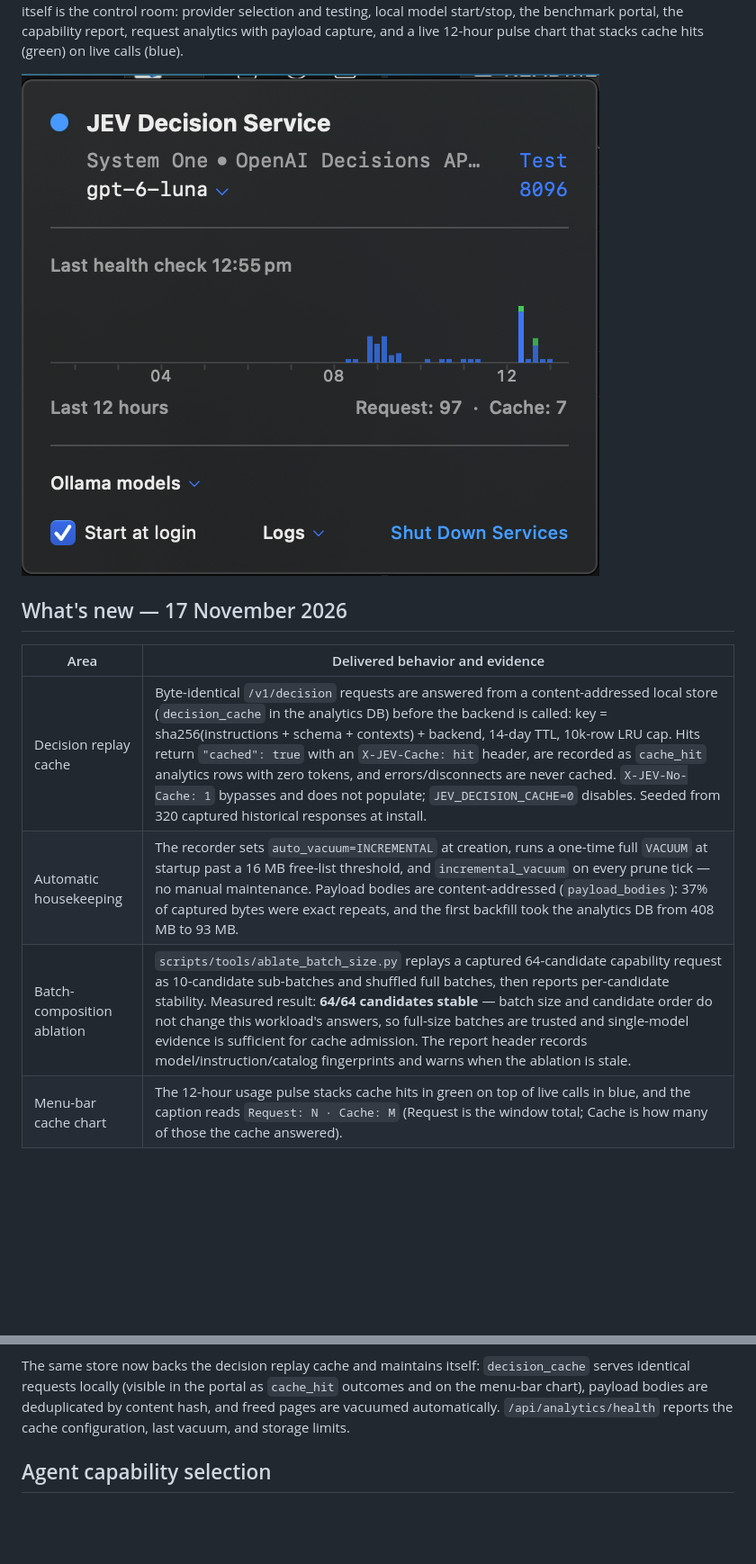
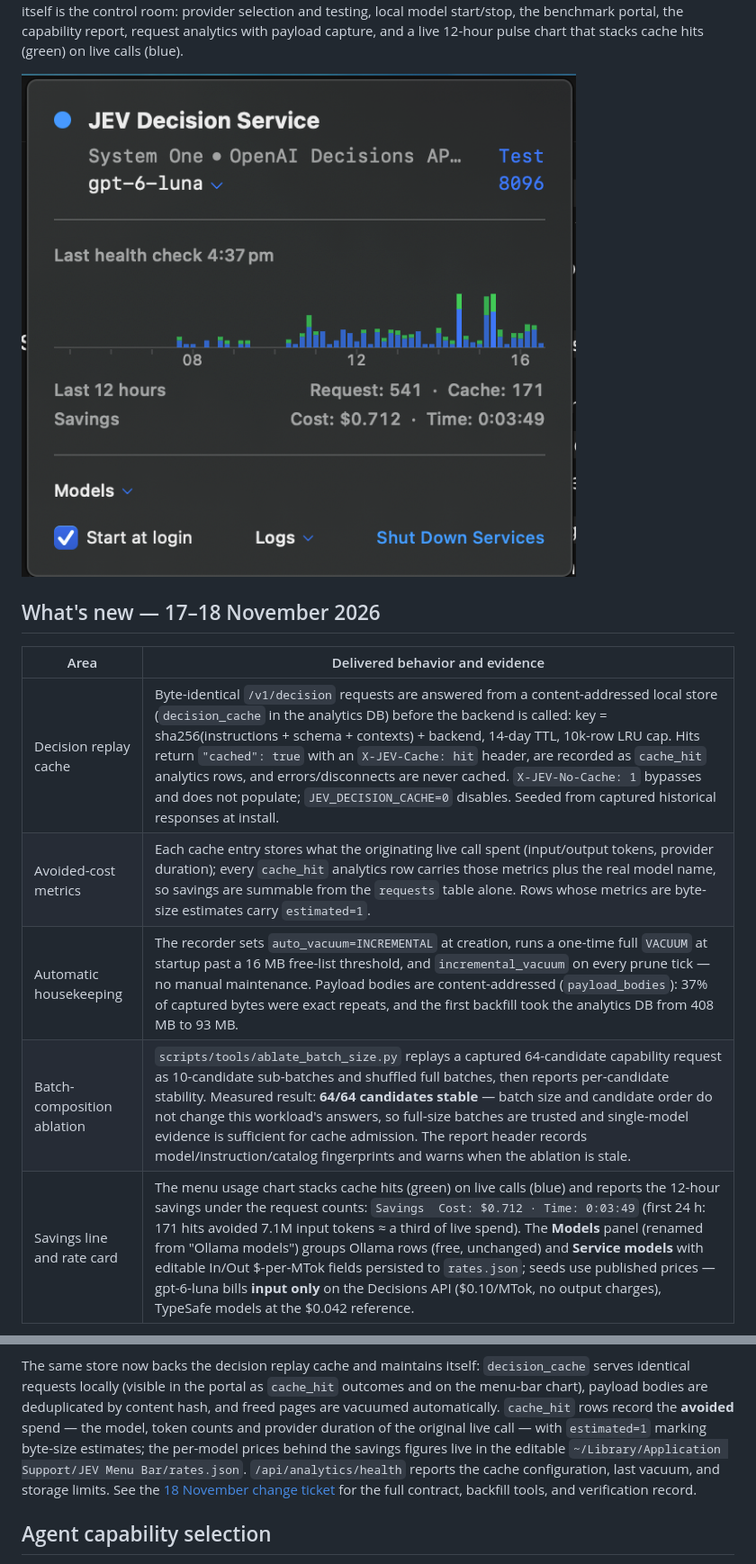
Before and after one commit to Holovkat/jev-mark, a Markdown page: README.md, 2 parts joined by grey strips. Shown at 90% size. Drawn GitHub-style; pictures changed too: docs/images/menubar-decision-service.png; blank space fills up the shorter version.

```diff
--- a/README.md
+++ b/README.md
@@ -25,12 +25,13 @@ cache hits (green) on live calls (blue).
 
 ![JEV Decision Service menu](docs/images/menubar-decision-service.png)
 
-## What's new — 17 November 2026
+## What's new — 17–18 November 2026
 
 | Area | Delivered behavior and evidence |
 | --- | --- |
-| Decision replay cache | Byte-identical `/v1/decision` requests are answered from a content-addressed local store (`decision_cache` in the analytics DB) before the backend is called: key = sha256(instructions + schema + contexts) + backend, 14-day TTL, 10k-row LRU cap. Hits return `"cached": true` with an `X-JEV-Cache: hit` header, are recorded as `cache_hit` analytics rows with zero tokens, and errors/disconnects are never cached. `X-JEV-No-Cache: 1` bypasses and does not populate; `JEV_DECISION_CACHE=0` disables. Seeded from 320 captured historical responses at install. |
+| Decision replay cache | Byte-identical `/v1/decision` requests are answered from a content-addressed local store (`decision_cache` in the analytics DB) before the backend is called: key = sha256(instructions + schema + contexts) + backend, 14-day TTL, 10k-row LRU cap. Hits return `"cached": true` with an `X-JEV-Cache: hit` header, are recorded as `cache_hit` analytics rows, and errors/disconnects are never cached. `X-JEV-No-Cache: 1` bypasses and does not populate; `JEV_DECISION_CACHE=0` disables. Seeded from captured historical responses at install. |
+| Avoided-cost metrics | Each cache entry stores what the originating live call spent (input/output tokens, provider duration); every `cache_hit` analytics row carries those metrics plus the real model name, so savings are summable from the `requests` table alone. Rows whose metrics are byte-size estimates carry `estimated=1`. |
 | Automatic housekeeping | The recorder sets `auto_vacuum=INCREMENTAL` at creation, runs a one-time full `VACUUM` at startup past a 16 MB free-list threshold, and `incremental_vacuum` on every prune tick — no manual maintenance. Payload bodies are content-addressed (`payload_bodies`): 37% of captured bytes were exact repeats, and the first backfill took the analytics DB from 408 MB to 93 MB. |
 | Batch-composition ablation | `scripts/tools/ablate_batch_size.py` replays a captured 64-candidate capability request as 10-candidate sub-batches and shuffled full batches, then reports per-candidate stability. Measured result: **64/64 candidates stable** — batch size and candidate order do not change this workload's answers, so full-size batches are trusted and single-model evidence is sufficient for cache admission. The report header records model/instruction/catalog fingerprints and warns when the ablation is stale. |
-| Menu-bar cache chart | The 12-hour usage pulse stacks cache hits in green on top of live calls in blue, and the caption reads `Request: N · Cache: M` (Request is the window total; Cache is how many of those the cache answered). |
+| Savings line and rate card | The menu usage chart stacks cache hits (green) on live calls (blue) and reports the 12-hour savings under the request counts: `Savings  Cost: $0.712 · Time: 0:03:49` (first 24 h: 171 hits avoided 7.1M input tokens ≈ a third of live spend). The **Models** panel (renamed from "Ollama models") groups Ollama rows (free, unchanged) and **Service models** with editable In/Out $-per-MTok fields persisted to `rates.json`; seeds use published prices — gpt-6-luna bills **input only** on the Decisions API ($0.10/MTok, no output charges), TypeSafe models at the $0.042 reference. |
 
@@ -769,8 +773,15 @@ changing the captured metadata, API, storage or UI.
 The same store now backs the decision replay cache and maintains itself:
 `decision_cache` serves identical requests locally (visible in the portal as
 `cache_hit` outcomes and on the menu-bar chart), payload bodies are deduplicated
-by content hash, and freed pages are vacuumed automatically. `/api/analytics/health`
-reports the cache configuration, last vacuum, and storage limits.
+by content hash, and freed pages are vacuumed automatically. `cache_hit` rows
+record the **avoided** spend — the model, token counts and provider duration of
+the original live call — with `estimated=1` marking byte-size estimates; the
+per-model prices behind the savings figures live in the editable
+`~/Library/Application Support/JEV Menu Bar/rates.json`.
+`/api/analytics/health` reports the cache configuration, last vacuum, and
+storage limits. See the
+[18 November change ticket](docs/tickets/2026-11-18-decision-cache-savings-and-rate-card.md)
+for the full contract, backfill tools, and verification record.
 
 ## Agent capability selection
 
```
Also changed, not shown: other parts of README.md (+6 -3 lines), docs/README.md (+1 -0 lines), docs/service-analytics.md (+31 -5 lines), docs/tickets/2026-11-18-decision-cache-savings-and-rate-card.md (added, +135 -0 lines), docs/images/models-panel.png (added).
